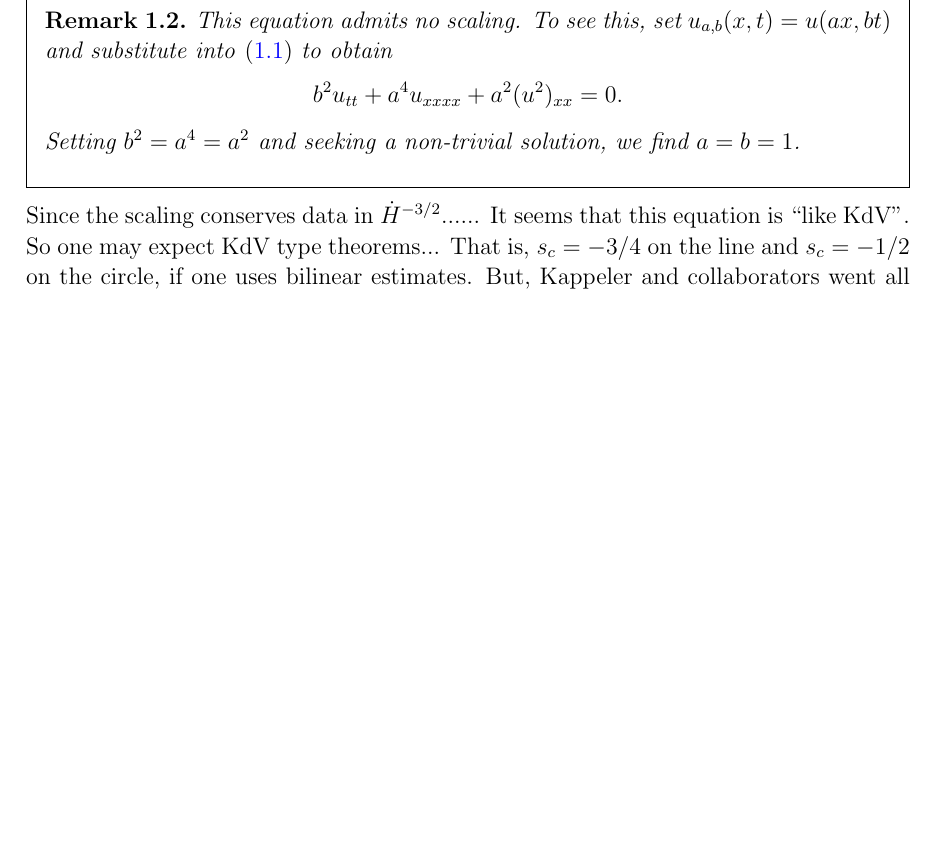
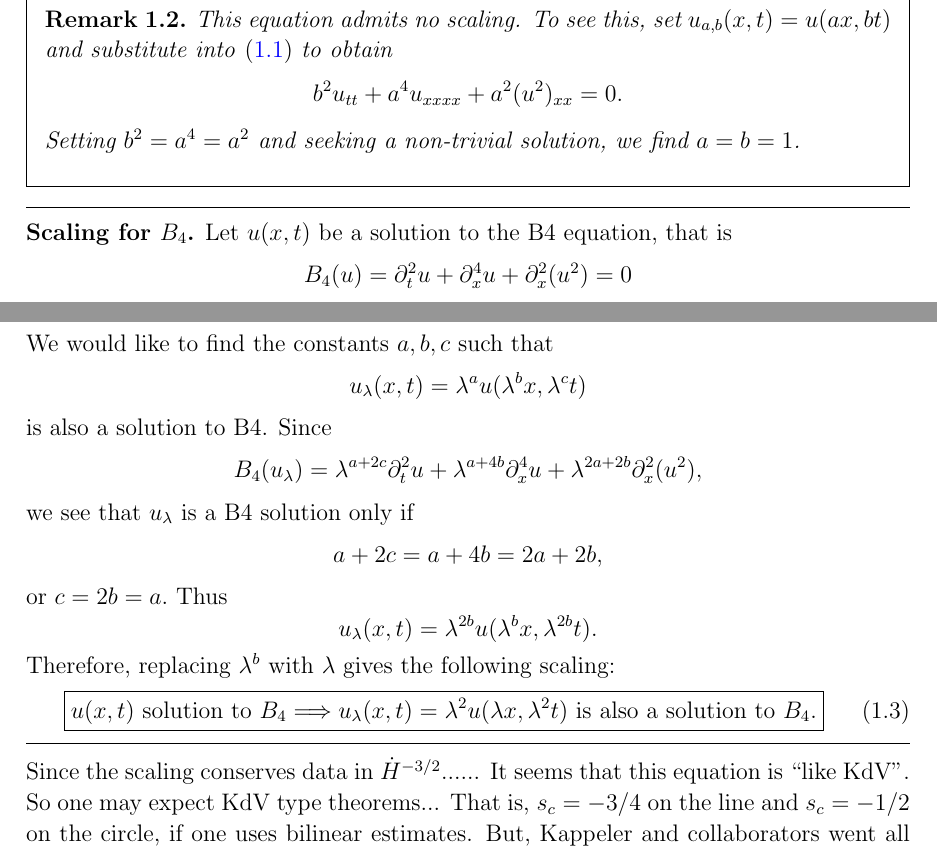
Before and after one commit to dkarapetyan-zz/math, a LaTeX paper (papers-my/boussinesq/boussinesq.tex): part of page 2 of 8 before the commit and two parts of pages 2 and 3 of 9 after it, the two joined at a grey line, cut so that both start at the same text, the shorter picture padded with empty space. Compiled offline with pdfLaTeX.

Commit message:
Overwrote my boussinesq with Alex's scaling corrections

```diff
--- a/papers-my/boussinesq/boussinesq.tex
+++ b/papers-my/boussinesq/boussinesq.tex
@@ -292,6 +294,74 @@ and conjecture the following.
 \end{remark}
 \end{framed}
 %
+
+
+
+\vskip0.1in
+\hrule
+\vskip0.1in
+
+
+%%%%%%%%%%%%%%%%%%%%%%%%%%%%
+%
+%
+%           Scaling for B4
+%
+%
+%%%%%%%%%%%%%%%%%%%%%%%%%%%
+{ \bf Scaling  for $B_4$.}
+%
+%
+Let $u(x, t)$ be a solution to the B4 equation, that is
+%
+$$
+B_4(u)=
+ \partial_t^2u + \partial^4_x u + \partial_x^2(u^2)  = 0
+$$
+%
+We would like to find the constants
+$a, b, c$ such that
+\[
+u_\lambda (x, t) = \lambda^a u(\lambda^b x, \lambda^c t)
+\]
+is also a solution to B4.  Since
+$$
+B_4(u_\lambda)=
+\lambda^{a+2c} \partial_t^2u
++
+ \lambda^{a+4b} \partial^4_x u
+ +
+  \lambda^{2a+2b}
+  \partial_x^2(u^2),
+$$
+we see that $u_\lambda$ is a B4 solution only if
+$$
+a+2c=a+4b=2a+2b,
+$$
+or
+$
+c= 2b =a.
+$
+  Thus
+\[
+u_\lambda (x, t) = \lambda^{2b} u(\lambda^{b}x,  \lambda^{2b} t).
+\]
+%
+%
+Therefore, replacing  $ \lambda^b$ with  $ \lambda$ gives the following scaling:
+%
+\begin{equation}
+\label{DP-scal}
+\boxed{
+u(x, t) \text{ solution to }  B_4
+ \Longrightarrow
+u_\lambda (x, t) = \lambda^2 u(\lambda x, \lambda^2 t)  \text { is also a solution to }  B_4.
+}
+\end{equation}
+
+
+\hrule
+\vskip0.1in
 %
 Since the scaling conserves data in $\dot{H}^{-3/2}$......
 It seems that this equation is ``like KdV".
```
Also changed, not shown: papers-my/boussinesq/boussinesq.tex (4 more changed lines).
